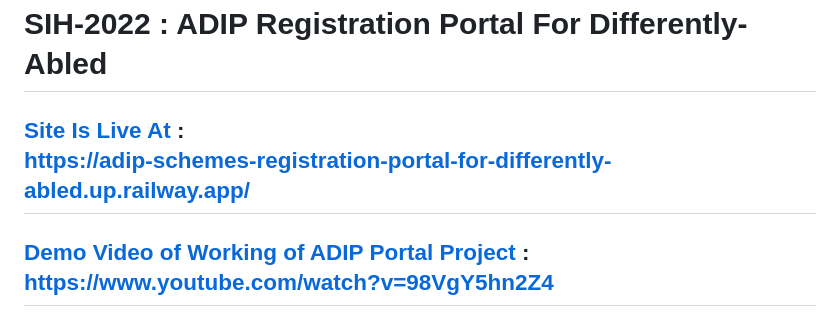
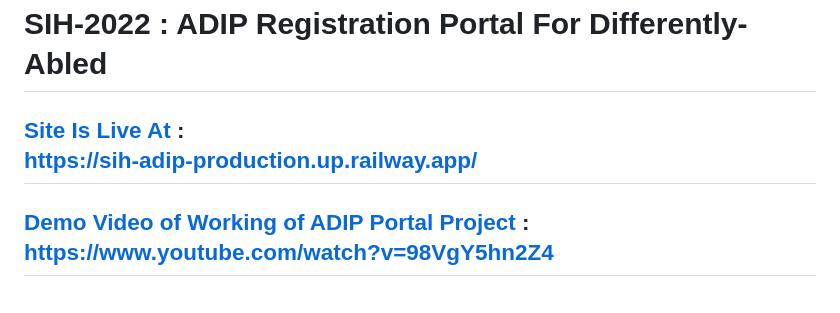
Before and after one commit to Trijal-Bhardwaj/SIH_22-ADIP_Schemes_Registration_Portal_For_Differently_Abled, a Markdown page: README.md, the part around the change. Drawn GitHub-style.

Commit message:
Updated Domain

```diff
--- a/README.md
+++ b/README.md
@@ -1,6 +1,6 @@
 # SIH-2022 : ADIP Registration Portal For Differently-Abled
 
-## [Site Is Live At](https://adip-schemes-registration-portal-for-differently-abled.up.railway.app/) : <br/> https://adip-schemes-registration-portal-for-differently-abled.up.railway.app/
+## [Site Is Live At](https://adip-schemes-registration-portal-for-differently-abled.up.railway.app/) : <br/> https://sih-adip-production.up.railway.app/
 
 ## [Demo Video of Working of ADIP Portal Project](https://www.youtube.com/watch?v=98VgY5hn2Z4) : <br/> https://www.youtube.com/watch?v=98VgY5hn2Z4
 ## [ADIP Portal Project Idea Power Point Presentation](https://docs.google.com/presentation/d/1q25eOrOBxc8qtjwUIi1PfwTCLZ9DPhBT/edit#slide=id.p4) : <br/> https://docs.google.com/presentation/d/1q25eOrOBxc8qtjwUIi1PfwTCLZ9DPhBT/edit#slide=id.p4
```
